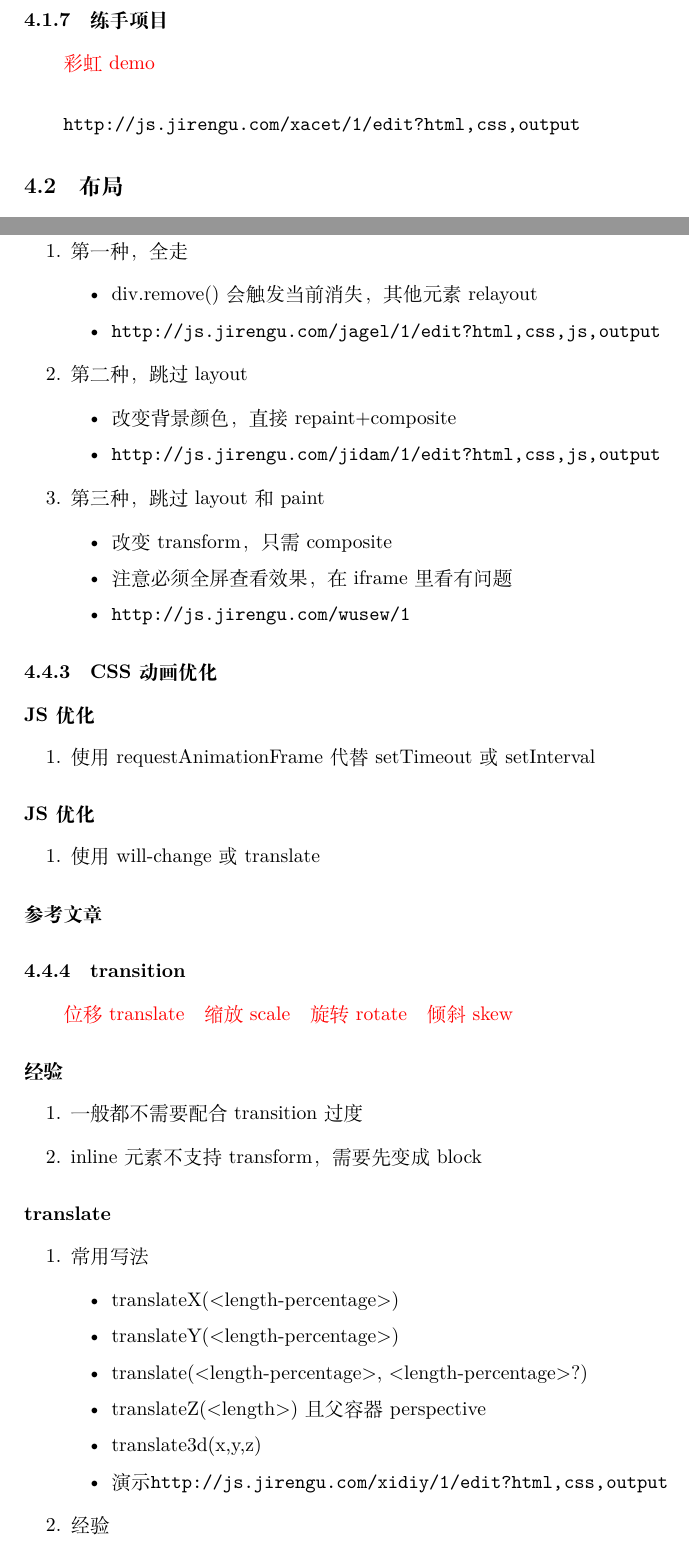
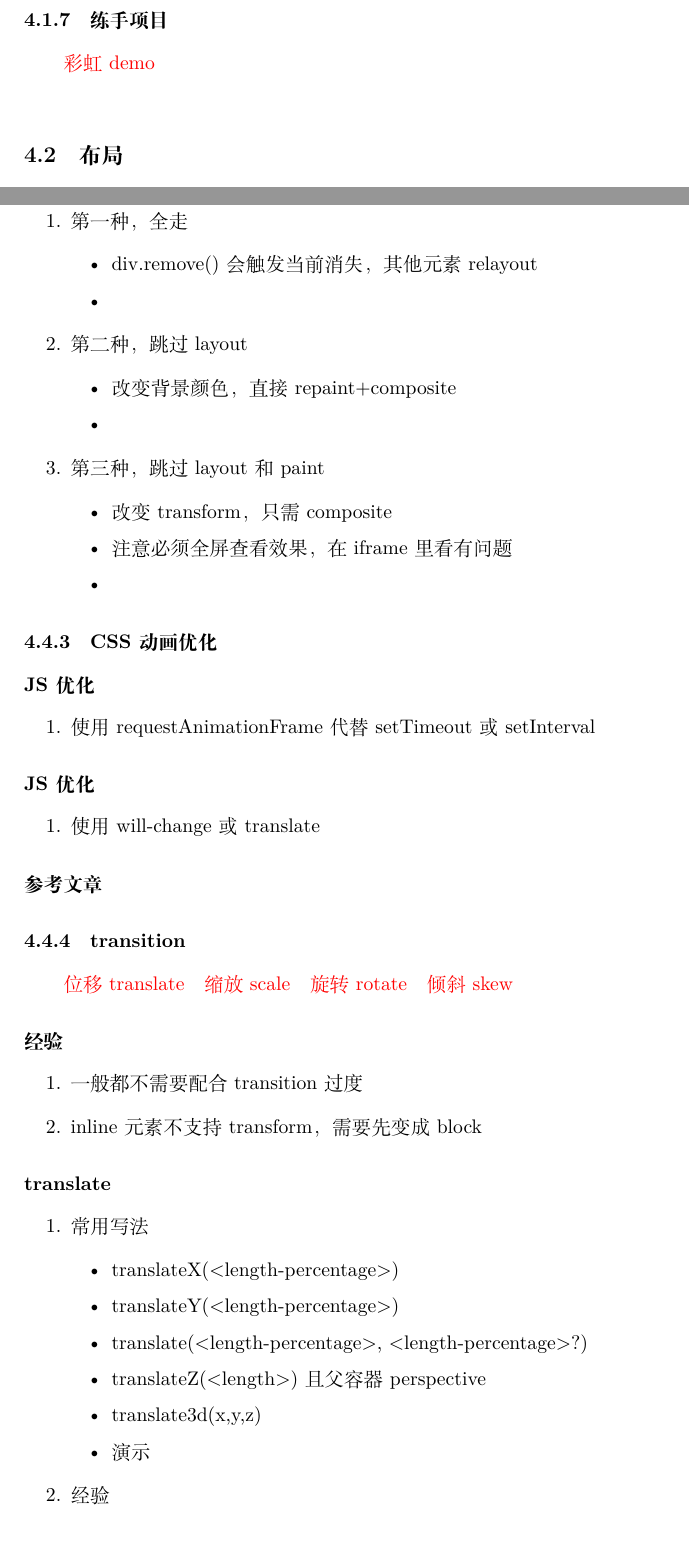
Before and after one commit to syuancao/FrontNote, a LaTeX paper (front.tex): two parts of pages 7 and 11 of 16, joined at a grey line, cut so that both start at the same text. Compiled offline with XeLaTeX.

```diff
--- a/front.tex
+++ b/front.tex
@@ -246,7 +246,7 @@
 \subsubsection{练手项目}
 \red{彩虹demo}
 \pl
-\url{http://js.jirengu.com/xacet/1/edit?html,css,output}
+
 \subsection{布局}
 \subsubsection{布局分类}
 \begin{enumerate}
@@ -405,18 +405,18 @@
     \item 第一种，全走
           \begin{itemize}
               \item div.remove()会触发当前消失，其他元素relayout
-              \item \url{http://js.jirengu.com/jagel/1/edit?html,css,js,output}
+              \item
           \end{itemize}
     \item 第二种，跳过layout
           \begin{itemize}
               \item 改变背景颜色，直接repaint+composite
-              \item \url{http://js.jirengu.com/jidam/1/edit?html,css,js,output}
+              \item
           \end{itemize}
     \item 第三种，跳过layout和paint
           \begin{itemize}
               \item 改变transform，只需composite
               \item 注意必须全屏查看效果，在iframe里看有问题
-              \item \url{http://js.jirengu.com/wusew/1}
+              \item
           \end{itemize}
 \end{enumerate}
 \subsubsection{CSS动画优化}
@@ -445,7 +445,7 @@
               \item translate(<length-percentage>, <length-percentage>?)
               \item translateZ(<length>)且父容器perspective
               \item translate3d(x,y,z)
-              \item 演示\url{http://js.jirengu.com/xidiy/1/edit?html,css,output}
+              \item 演示
           \end{itemize}
     \item 经验
           \begin{itemize}
```
Also changed, not shown: front.pdf, front.tex (15 more changed lines), 4 other files.
